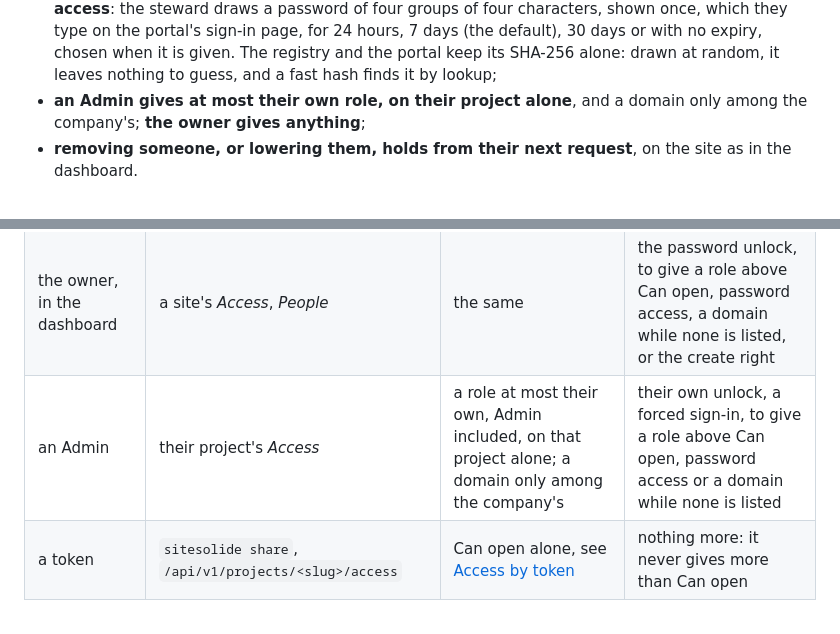
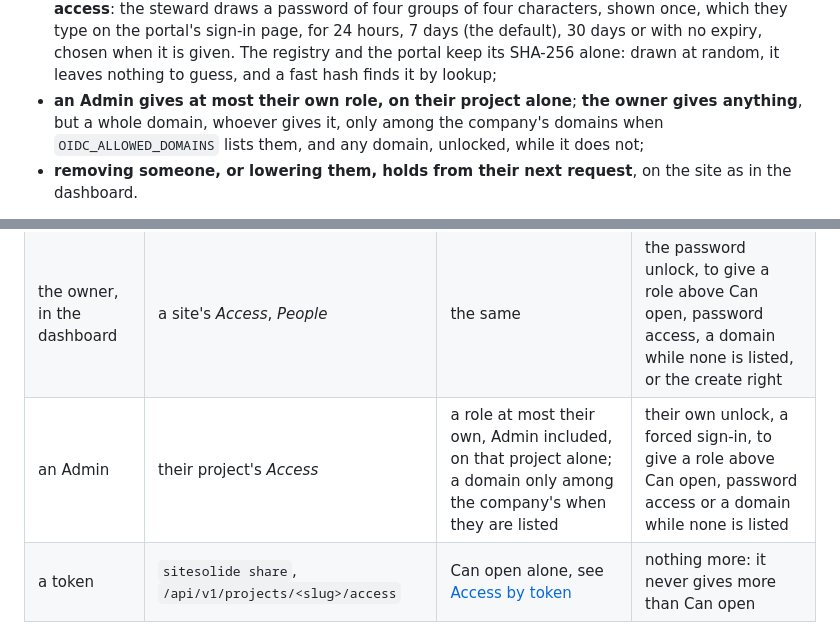
Before and after one commit to cthiriet/sitesolide, a Markdown page: dashboard/README.md, 2 parts joined by grey strips. Rendered like a GitHub page.

```diff
--- a/dashboard/README.md
+++ b/dashboard/README.md
@@ -526,8 +526,10 @@ Who may hold which role is the steward's to decide, alone
   expiry, chosen when it is given. The registry and the portal keep its
   SHA-256 alone: drawn at random, it leaves nothing to guess, and a fast hash
   finds it by lookup;
-- **an Admin gives at most their own role, on their project alone**, and a
-  domain only among the company's; **the owner gives anything**;
+- **an Admin gives at most their own role, on their project alone**; **the
+  owner gives anything**, but a whole domain, whoever gives it, only among
+  the company's domains when `OIDC_ALLOWED_DOMAINS` lists them, and any
+  domain, unlocked, while it does not;
 - **removing someone, or lowering them, holds from their next request**, on
   the site as in the dashboard.
 
@@ -969,7 +971,7 @@ from `portal.env` at each change:
 |---|---|---|---|
 | the owner, over SSH | `sitesolide share`, `sitesolide people`, on the owner's socket | any role, to anyone the rules admit, on any deployed project; the create right | nothing more: it is root |
 | the owner, in the dashboard | a site's *Access*, *People* | the same | the password unlock, to give a role above Can open, password access, a domain while none is listed, or the create right |
-| an Admin | their project's *Access* | a role at most their own, Admin included, on that project alone; a domain only among the company's | their own unlock, a forced sign-in, to give a role above Can open, password access or a domain while none is listed |
+| an Admin | their project's *Access* | a role at most their own, Admin included, on that project alone; a domain only among the company's when they are listed | their own unlock, a forced sign-in, to give a role above Can open, password access or a domain while none is listed |
 | a token | `sitesolide share`, `/api/v1/projects/<slug>/access` | Can open alone, see [Access by token](#access-by-token) | nothing more: it never gives more than Can open |
 
 - **Giving Can open to a company account or to one of the company's listed
```
Also changed, not shown: docs/access.md (+5 -2 lines), portal/README.md (+2 -2 lines).
